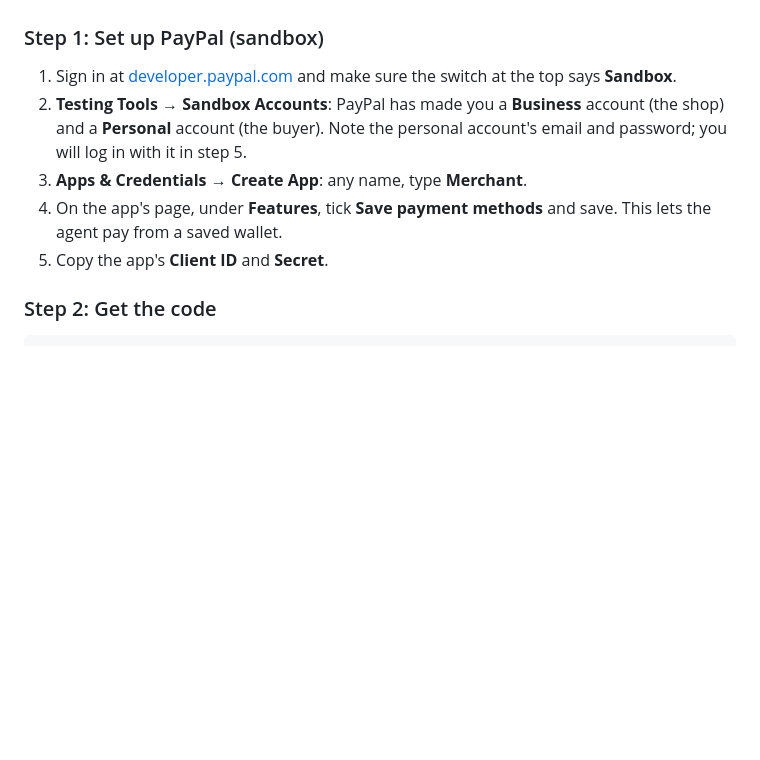
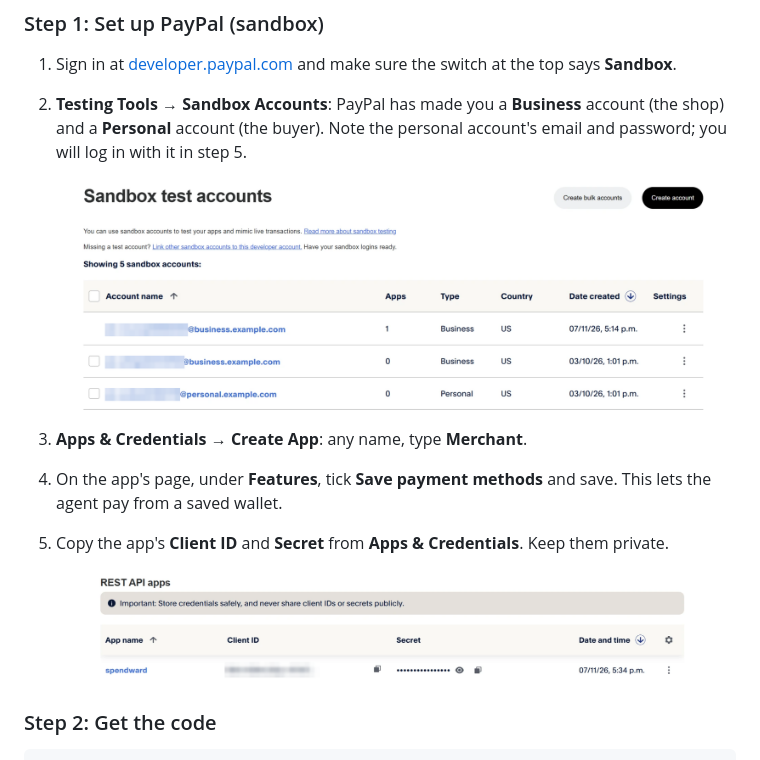
Before and after one commit to romilp619/spendward, a Markdown page: README.md, the part around the change. GitHub-like rendering; pictures changed too: docs/setup/paypal-accounts.png (added), docs/setup/paypal-app.png (added); blank space fills up the shorter version.

Commit message:
Setup steps: PayPal sandbox accounts and app credentials screenshots
Client ID and account emails are blurred.

Co-Authored-By: Claude Opus 5.5 <noreply@anthropic.com>

```diff
--- a/README.md
+++ b/README.md
@@ -158,10 +158,15 @@ tool calling**, and optionally a **Channel3** key for live shopping.
 2. **Testing Tools → Sandbox Accounts**: PayPal has made you a **Business**
    account (the shop) and a **Personal** account (the buyer). Note the
    personal account's email and password; you will log in with it in step 5.
+
+   ![PayPal's Sandbox test accounts page: business accounts (the shops) and a personal account (the buyer)](docs/setup/paypal-accounts.png)
 3. **Apps & Credentials → Create App**: any name, type **Merchant**.
 4. On the app's page, under **Features**, tick **Save payment methods** and
    save. This lets the agent pay from a saved wallet.
-5. Copy the app's **Client ID** and **Secret**.
+5. Copy the app's **Client ID** and **Secret** from **Apps & Credentials**.
+   Keep them private.
+
+   ![PayPal's REST API apps list: the app with its Client ID and hidden Secret, each with a copy button](docs/setup/paypal-app.png)
 
 ### Step 2: Get the code
 
```
Also changed, not shown: docs/SETUP.md (+6 -2 lines).
